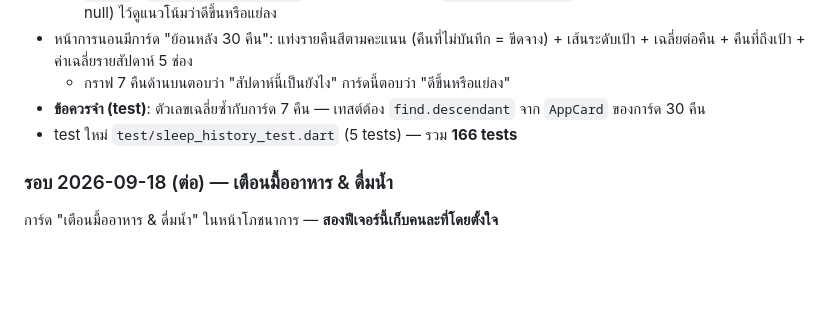
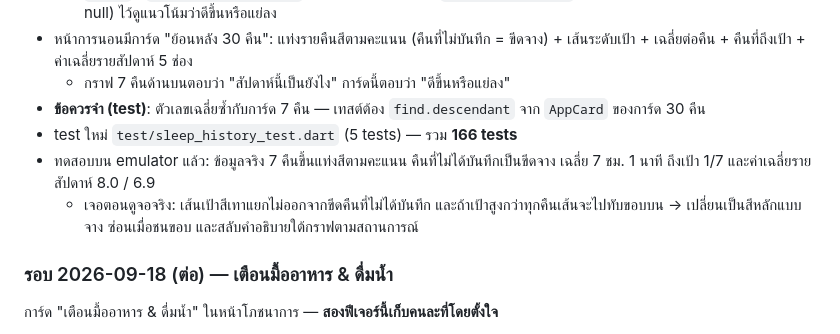
Before and after one commit to pakaneeserviceprogram-a11y/PROGRAMPLANNER, a Markdown page: HANDOFF.md, the part around the change. Drawn GitHub-style; blank space fills up the shorter version.

Commit message:
อัปเดต HANDOFF: ผลทดสอบกราฟการนอนบน emulator
Co-Authored-By: Claude Opus 5 <noreply@anthropic.com>
Claude-Session: https://claude.ai/code/session_019gGnQ312srrT2TZEqFgTSj

```diff
--- a/HANDOFF.md
+++ b/HANDOFF.md
@@ -17,6 +17,8 @@
   - กราฟ 7 คืนด้านบนตอบว่า "สัปดาห์นี้เป็นยังไง" การ์ดนี้ตอบว่า "ดีขึ้นหรือแย่ลง"
 - **ข้อควรจำ (test)**: ตัวเลขเฉลี่ยซ้ำกับการ์ด 7 คืน — เทสต์ต้อง `find.descendant` จาก `AppCard` ของการ์ด 30 คืน
 - test ใหม่ `test/sleep_history_test.dart` (5 tests) — รวม **166 tests**
+- ทดสอบบน emulator แล้ว: ข้อมูลจริง 7 คืนขึ้นแท่งสีตามคะแนน คืนที่ไม่ได้บันทึกเป็นขีดจาง เฉลี่ย 7 ชม. 1 นาที ถึงเป้า 1/7 และค่าเฉลี่ยรายสัปดาห์ 8.0 / 6.9
+  - เจอตอนดูจอจริง: เส้นเป้าสีเทาแยกไม่ออกจากขีดคืนที่ไม่ได้บันทึก และถ้าเป้าสูงกว่าทุกคืนเส้นจะไปทับขอบบน → เปลี่ยนเป็นสีหลักแบบจาง ซ่อนเมื่อชนขอบ และสลับคำอธิบายใต้กราฟตามสถานการณ์
 
 ### รอบ 2026-09-18 (ต่อ) — เตือนมื้ออาหาร & ดื่มน้ำ
 
```
